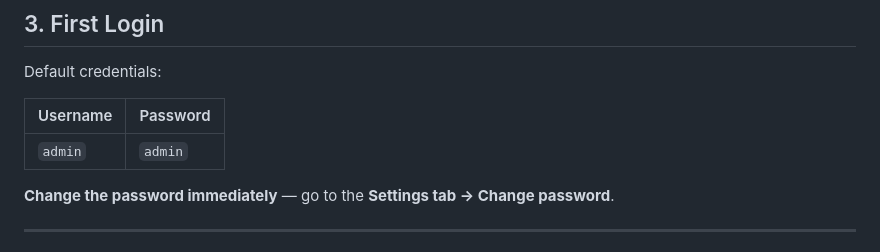
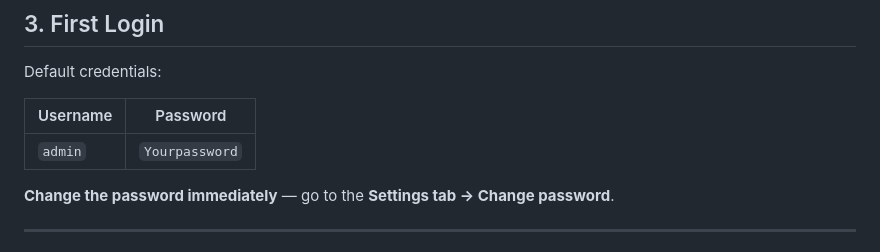
Before and after one commit to ZioGuillo/robocar, a Markdown page: README.md, the part around the change. GitHub-like rendering.

Commit message:
fix: update default admin password in README

```diff
--- a/README.md
+++ b/README.md
@@ -153,7 +153,7 @@ Default credentials:
 
 | Username | Password |
 | -------- | -------- |
-| `admin` | `admin` |
+| `admin` | `Yourpassword` |
 
 **Change the password immediately** — go to the **Settings tab → Change password**.
 
```
